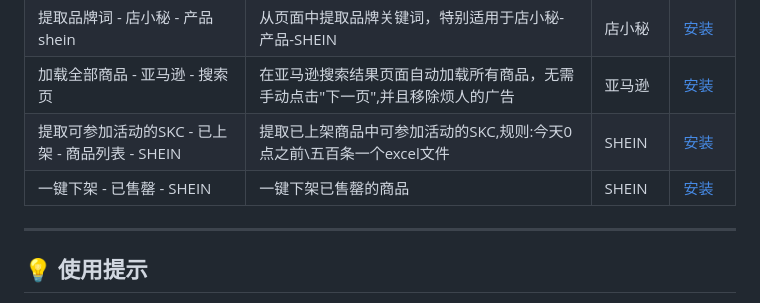
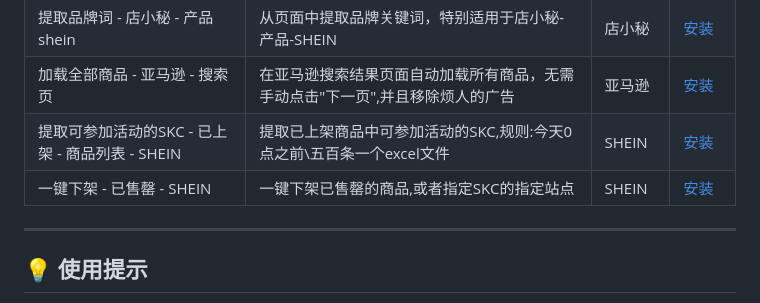
Before and after one commit to 68110923/chrome_plugins, a Markdown page: README.md, the part around the change. Drawn GitHub-style.

Commit message:
第一个接口调通阶段提交

```diff
--- a/README.md
+++ b/README.md
@@ -31,7 +31,7 @@
 | 提取品牌词 - 店小秘 - 产品shein | 从页面中提取品牌关键词，特别适用于店小秘-产品-SHEIN            | 店小秘   | [安装](https://raw.githubusercontent.com/68110923/chrome_plugins/main/plugins_yh/extract_brand_words.user.js)            |
 | 加载全部商品 - 亚马逊 - 搜索页 | 在亚马逊搜索结果页面自动加载所有商品，无需手动点击"下一页",并且移除烦人的广告 | 亚马逊   | [安装](https://raw.githubusercontent.com/68110923/chrome_plugins/main/plugins_yh/amazon_all_products_on_one_page.user.js) |
 | 提取可参加活动的SKC - 已上架 - 商品列表 - SHEIN | 提取已上架商品中可参加活动的SKC,规则:今天0点之前\五百条一个excel文件 | SHEIN | [安装](https://raw.githubusercontent.com/68110923/chrome_plugins/main/plugins_yh/shein_extract_product_list.user.js) |
-| 一键下架 - 已售罄 - SHEIN | 一键下架已售罄的商品                               | SHEIN | [安装](https://raw.githubusercontent.com/68110923/chrome_plugins/main/plugins_yh/shein_removed_shelves.user.js) |
+| 一键下架 - 已售罄 - SHEIN | 一键下架已售罄的商品,或者指定SKC的指定站点                  | SHEIN | [安装](https://raw.githubusercontent.com/68110923/chrome_plugins/main/plugins_yh/shein_removed_shelves.user.js) |
 
 
 
```
